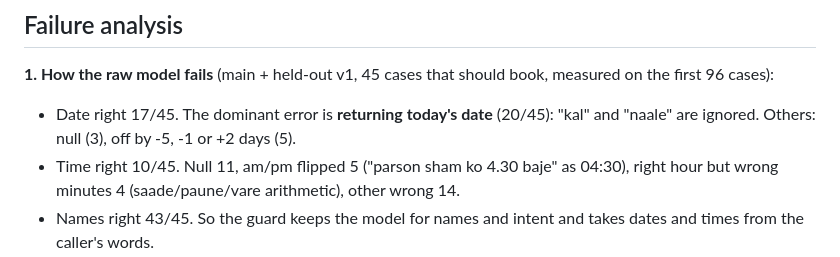
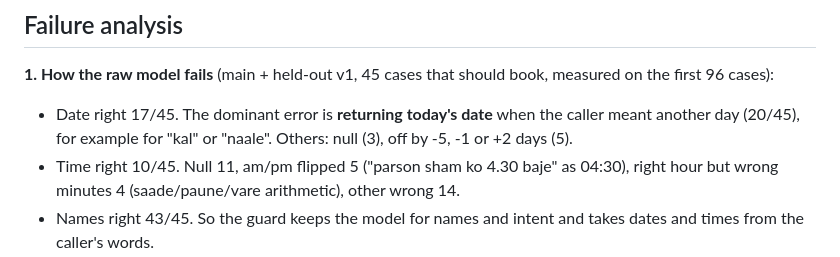
Before and after one commit to Aarti-panchal01/indic-booking-guard, a Markdown page: README.md, the part around the change. GitHub-like rendering.

Commit message:
Raw-model stats re-derived (date 17/45, wrong-today 20/45, time 10/45); 'today' claim worded precisely in README and post 2
Co-Authored-By: Claude Opus 5.5 <noreply@anthropic.com>

```diff
--- a/README.md
+++ b/README.md
@@ -151,7 +151,7 @@ The one wrong booking left is the same case (OOV v4 S001) for both models. The s
 ## Failure analysis
 
 **1. How the raw model fails** (main + held-out v1, 45 cases that should book, measured on the first 96 cases):
-- Date right 17/45. The dominant error is **returning today's date** (20/45): "kal" and "naale" are ignored. Others: null (3), off by -5, -1 or +2 days (5).
+- Date right 17/45. The dominant error is **returning today's date** when the caller meant another day (20/45), for example for "kal" or "naale". Others: null (3), off by -5, -1 or +2 days (5).
 - Time right 10/45. Null 11, am/pm flipped 5 ("parson sham ko 4.30 baje" as 04:30), right hour but wrong minutes 4 (saade/paune/vare arithmetic), other wrong 14.
 - Names right 43/45. So the guard keeps the model for names and intent and takes dates and times from the caller's words.
 - Red flags: the model's own `red_flag` misses most Hinglish and Kannada chest-pain and breathlessness phrasings. Across the seven blind runs it caught 21 of 50 emergencies (best single run 5 of 9).
```
